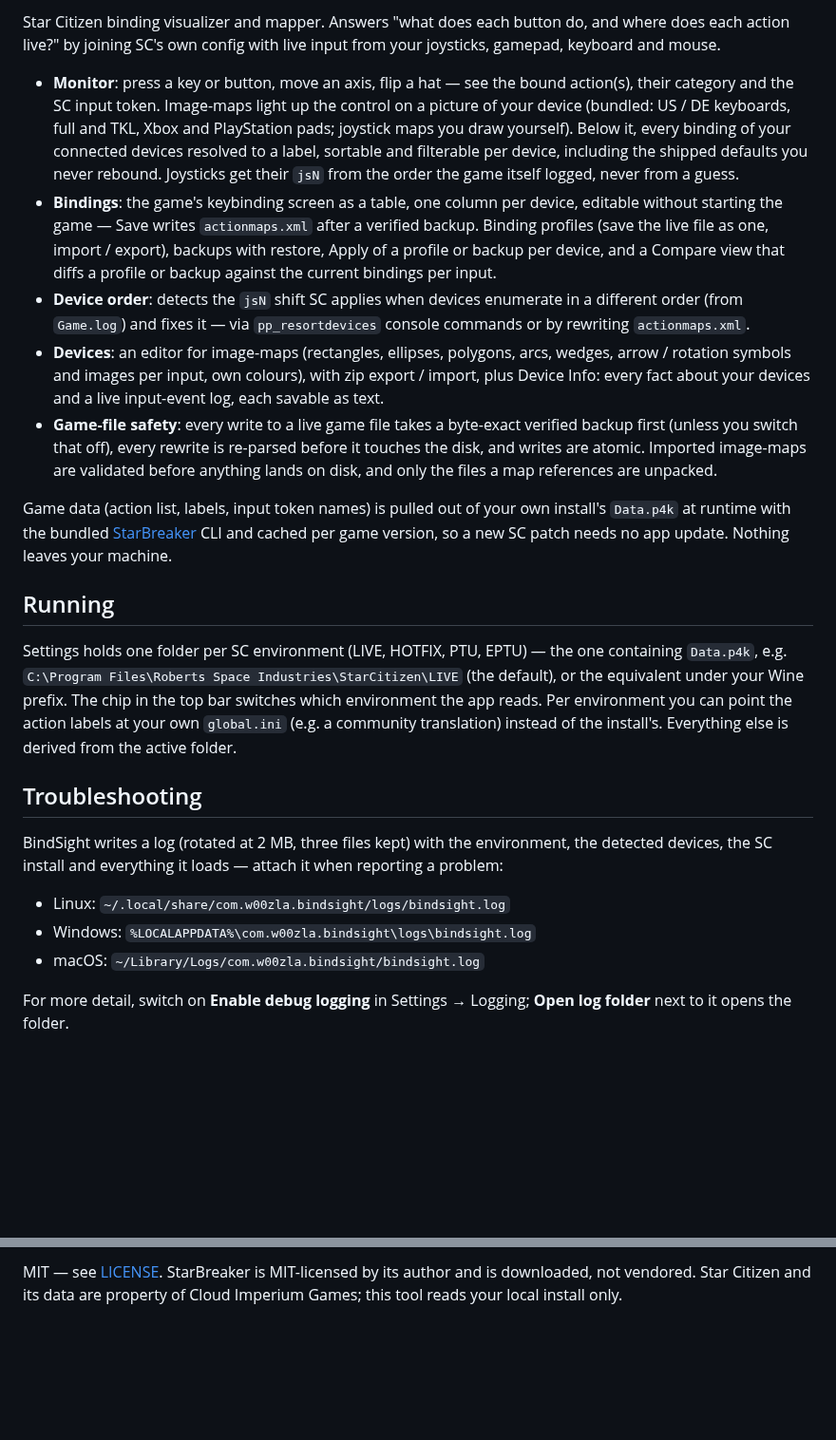
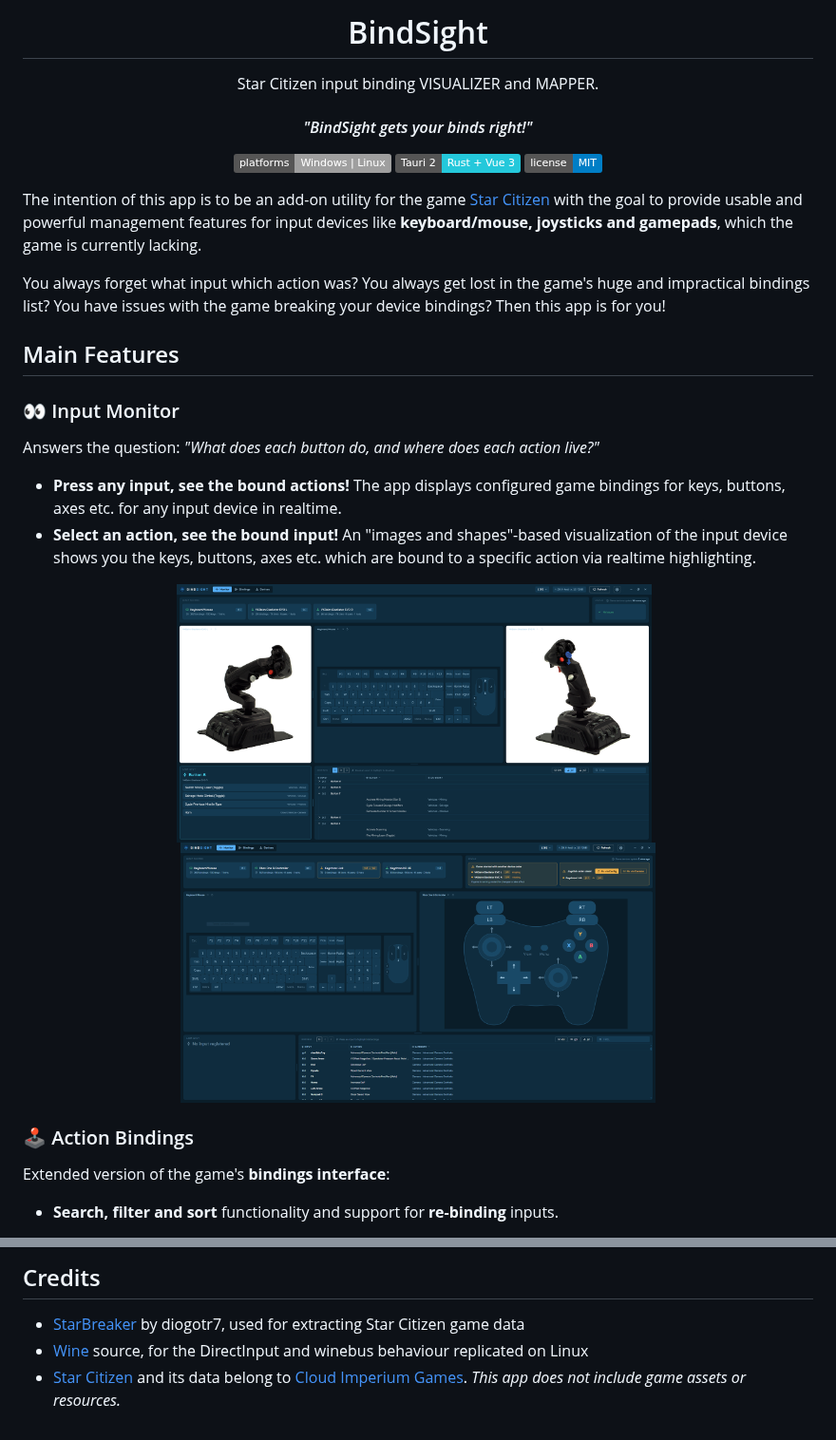
Before and after one commit to w00zla/BindSight, a Markdown page: README.md, 2 parts joined by grey strips. Shown at 95% size. Drawn GitHub-style; pictures changed too: docs/img/preview_app_monitor1.png (added), docs/img/preview_app_monitor2.png (added); badges without logos; blank space fills up the shorter version.

Commit message:
Rewrite README

```diff
--- a/README.md
+++ b/README.md
@@ -2,59 +4,40 @@
 
-Star Citizen binding visualizer and mapper. Answers "what does each button
-do, and where does each action live?" by joining SC's own config with live
-input from your joysticks, gamepad, keyboard and mouse.
+<h1 align="center">BindSight</h1>
+<p align="center">
+  Star Citizen input binding VISUALIZER and MAPPER.
+</p>
+<h4 align="center"><em>"BindSight gets your binds right!"</em></h4>
 
-- **Monitor**: press a key or button, move an axis, flip a hat — see the
-  bound action(s), their category and the SC input token. Image-maps light
-  up the control on a picture of your device (bundled: US / DE keyboards,
-  full and TKL, Xbox and PlayStation pads; joystick maps you draw yourself).
-  Below it, every binding of your connected devices resolved to a label,
-  sortable and filterable per device, including the shipped defaults you
-  never rebound. Joysticks get their `jsN` from the order the game itself
-  logged, never from a guess.
-- **Bindings**: the game's keybinding screen as a table, one column per
-  device, editable without starting the game — Save writes `actionmaps.xml`
-  after a verified backup. Binding profiles (save the live file as one,
-  import / export), backups with restore, Apply of a profile or backup per
-  device, and a Compare view that diffs a profile or backup against the
-  current bindings per input.
-- **Device order**: detects the `jsN` shift SC applies when devices enumerate
-  in a different order (from `Game.log`) and fixes it — via
-  `pp_resortdevices` console commands or by rewriting `actionmaps.xml`.
-- **Devices**: an editor for image-maps (rectangles, ellipses, polygons,
-  arcs, wedges, arrow / rotation symbols and images per input, own colours),
-  with zip export / import, plus Device Info: every fact about your devices
-  and a live input-event log, each savable as text.
-- **Game-file safety**: every write to a live game file takes a byte-exact
-  verified backup first (unless you switch that off), every rewrite is
-  re-parsed before it touches the disk, and writes are atomic. Imported
-  image-maps are validated before anything lands on disk, and only the
-  files a map references are unpacked.
+<p align="center">
+  <img alt="Platforms" src="https://img.shields.io/badge/platforms-Windows%20%7C%20Linux-lightgrey">
+  <img alt="Built with" src="https://img.shields.io/badge/Tauri%202-Rust%20%2B%20Vue%203-24C8DB">
+  <a href="LICENSE"><img alt="MIT" src="https://img.shields.io/badge/license-MIT-blue"></a>
+</p>
 
-Game data (action list, labels, input token names) is pulled out of your own
-install's `Data.p4k` at runtime with the bundled [StarBreaker](https://github.com/diogotr7/StarBreaker)
-CLI and cached per game version, so a new SC patch needs no app update. Nothing
-leaves your machine.
+<!-- screenshot: Monitor mode with a joystick image-map lit -->
 
-## Running
+The intention of this app is to be an add-on utility for the game [Star Citizen](https://robertsspaceindustries.com/en/) with the goal to provide usable and powerful management features for input devices like **keyboard/mouse, joysticks and gamepads**, which the game is currently lacking.
 
-Settings holds one folder per SC environment (LIVE, HOTFIX, PTU, EPTU) —
-the one containing `Data.p4k`, e.g.
-`C:\Program Files\Roberts Space Industries\StarCitizen\LIVE` (the default),
-or the equivalent under your Wine prefix. The chip in the top bar switches
-which environment the app reads. Per environment you can point the action
-labels at your own `global.ini` (e.g. a community translation) instead of
-the install's. Everything else is derived from the active folder.
+You always forget what input which action was? You always get lost in the game's huge and impractical bindings list? You have issues with the game breaking your device bindings? Then this app is for you!
 
-## Troubleshooting
+## Main Features
 
-BindSight writes a log (rotated at 2 MB, three files kept) with the
-environment, the detected devices, the SC install and everything it loads —
-attach it when reporting a problem:
+### 👀 Input Monitor
 
-- Linux: `~/.local/share/com.w00zla.bindsight/logs/bindsight.log`
-- Windows: `%LOCALAPPDATA%\com.w00zla.bindsight\logs\bindsight.log`
-- macOS: `~/Library/Logs/com.w00zla.bindsight/bindsight.log`
+Answers the question: *"What does each button do, and where does each action live?"*
 
-For more detail, switch on **Enable debug logging** in Settings → Logging;
-**Open log folder** next to it opens the folder.
+- **Press any input, see the bound actions!** The app displays configured game bindings for keys, buttons, axes etc. for any input device in realtime.
+- **Select an action, see the bound input!** An "images and shapes"-based visualization of the input device shows you the keys, buttons, axes etc. which are bound to a specific action via realtime highlighting.
+
+<p align="center">
+  <a href="docs/img/preview_app_monitor1.png"><img src="docs/img/preview_app_monitor1.png" width="500" alt="Preview Monitor"/></a>
+  &nbsp;
+  <a href="docs/img/preview_app_monitor2.png"><img src="docs/img/preview_app_monitor2.png" width="500" alt="Preview Monitor 2"/></a>
+</p>
+
+### 🕹️ Action Bindings
+
+Extended version of the game's **bindings interface**:
+
+- **Search, filter and sort** functionality and support for **re-binding** inputs.
+
@@ -89,4 +158,7 @@ Tauri v2 + Rust backend, Vue 3 + TypeScript frontend.
 
-MIT — see [LICENSE](LICENSE). StarBreaker is MIT-licensed by its author and
-is downloaded, not vendored. Star Citizen and its data are property of Cloud
-Imperium Games; this tool reads your local install only.
+## Credits
+
+- [StarBreaker](https://github.com/diogotr7/StarBreaker) by diogotr7, used for extracting Star Citizen game data
+- [Wine](https://www.winehq.org) source, for the DirectInput and winebus behaviour replicated on Linux
+- [Star Citizen](https://robertsspaceindustries.com/en/) and its data belong to [Cloud Imperium Games](https://cloudimperiumgames.com).
+  *This app does not include game assets or resources.*
```
Also changed, not shown: other parts of README.md (+105 -17 lines), docs/img/preview_app_bindings1.png (added), docs/img/preview_app_bindings2.png (added), docs/img/preview_app_devices1.png (added).
